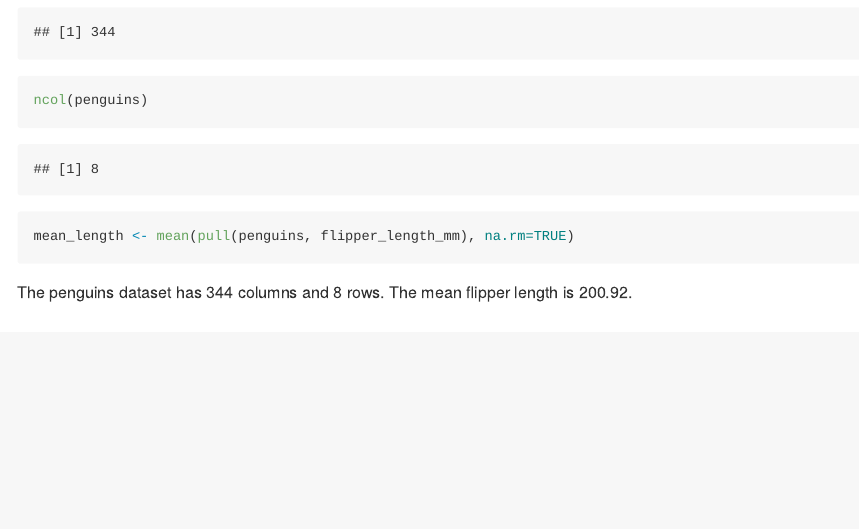
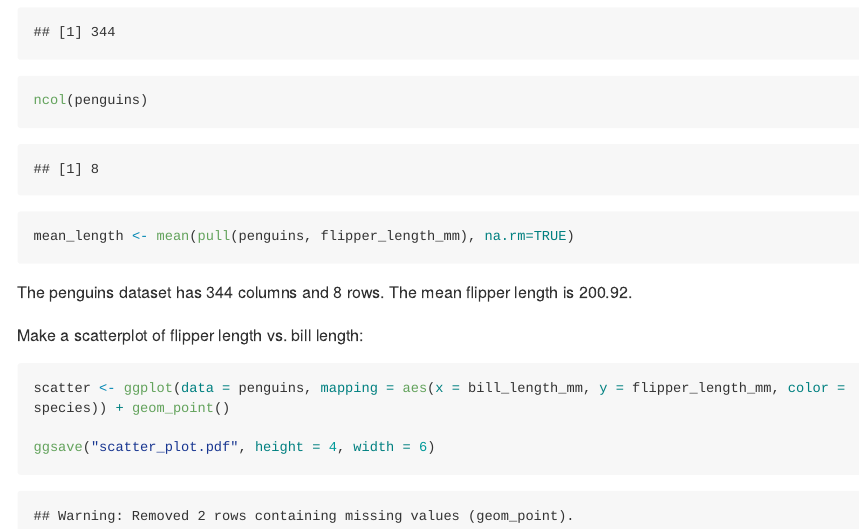
Before and after one commit to 12taor/p8105_hw1_rht2112, an R Markdown document (p8105_hw1_rht2112.Rmd): the page in a window 1100 px wide, from 2880 px down. The pictures show the output file p8105_hw1_rht2112.md that the author committed with the source, drawn offline in the style of GitHub; long lines of code are wrapped.

Commit message:
created scatter plot of flipper length vs. bill length, sorted by species

````diff
--- a/p8105_hw1_rht2112.Rmd
+++ b/p8105_hw1_rht2112.Rmd
@@ -73,3 +73,11 @@ mean_length <- mean(pull(penguins, flipper_length_mm), na.rm=TRUE)
 ```
 
 The penguins dataset has 344 columns and 8 rows. The mean flipper length is `r round(mean_length, digits=2)`.
+
+Make a scatterplot of flipper length vs. bill length:
+
+```{r scatter_flipper_bill}
+scatter <- ggplot(data = penguins, mapping = aes(x = bill_length_mm, y = flipper_length_mm, color = species)) + geom_point()
+
+ggsave("scatter_plot.pdf", height = 4, width = 6)
+```
````
Also changed, not shown: p8105_hw1_rht2112.md, scatter_plot.pdf.
